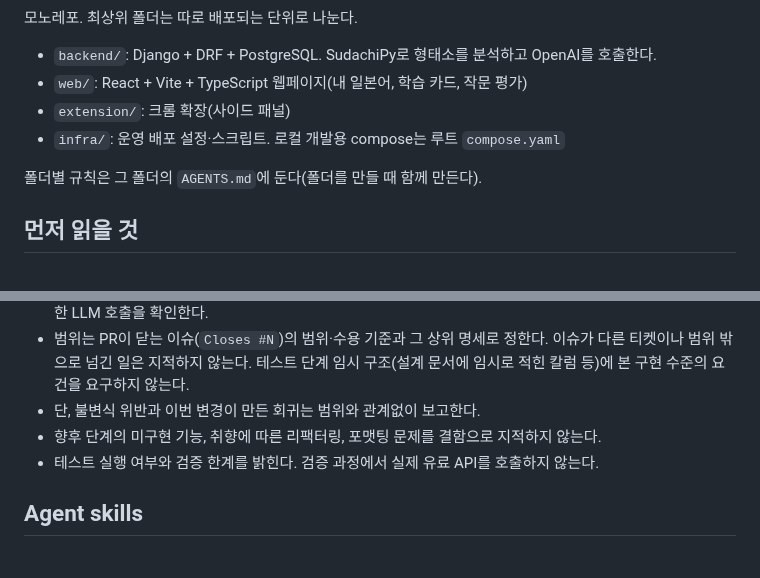
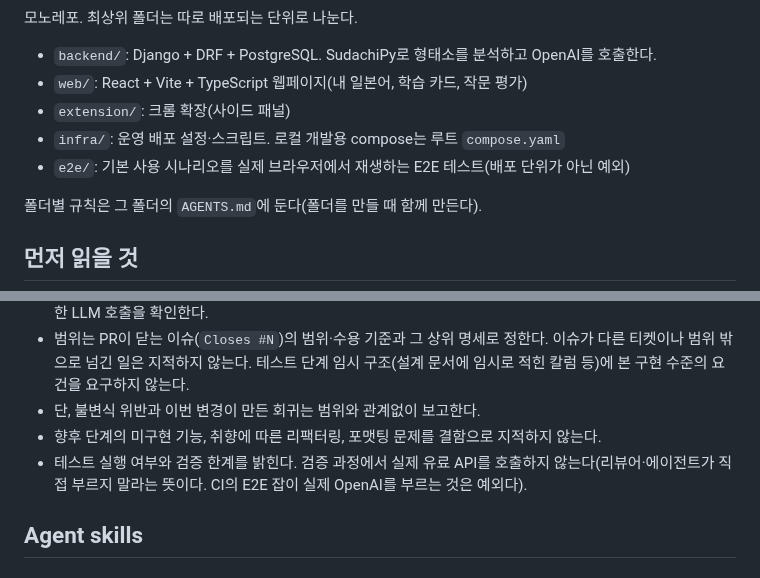
Before and after one commit to MinGyu-Kim0/dragram, a Markdown page: AGENTS.md, 2 parts joined by grey strips. Drawn GitHub-style.

Commit message:
docs: E2E 실행 명령과 CI E2E의 실제 API 호출 예외를 적기
Co-Authored-By: Claude Opus 5.5 <noreply@anthropic.com>

```diff
--- a/AGENTS.md
+++ b/AGENTS.md
@@ -7,6 +7,7 @@
 - `web/`: React + Vite + TypeScript 웹페이지(내 일본어, 학습 카드, 작문 평가)
 - `extension/`: 크롬 확장(사이드 패널)
 - `infra/`: 운영 배포 설정·스크립트. 로컬 개발용 compose는 루트 `compose.yaml`
+- `e2e/`: 기본 사용 시나리오를 실제 브라우저에서 재생하는 E2E 테스트(배포 단위가 아닌 예외)
 
 폴더별 규칙은 그 폴더의 `AGENTS.md`에 둔다(폴더를 만들 때 함께 만든다).
 
@@ -66,7 +67,7 @@
 - 범위는 PR이 닫는 이슈(`Closes #N`)의 범위·수용 기준과 그 상위 명세로 정한다. 이슈가 다른 티켓이나 범위 밖으로 넘긴 일은 지적하지 않는다. 테스트 단계 임시 구조(설계 문서에 임시로 적힌 칼럼 등)에 본 구현 수준의 요건을 요구하지 않는다.
 - 단, 불변식 위반과 이번 변경이 만든 회귀는 범위와 관계없이 보고한다.
 - 향후 단계의 미구현 기능, 취향에 따른 리팩터링, 포맷팅 문제를 결함으로 지적하지 않는다.
-- 테스트 실행 여부와 검증 한계를 밝힌다. 검증 과정에서 실제 유료 API를 호출하지 않는다.
+- 테스트 실행 여부와 검증 한계를 밝힌다. 검증 과정에서 실제 유료 API를 호출하지 않는다(리뷰어·에이전트가 직접 부르지 말라는 뜻이다. CI의 E2E 잡이 실제 OpenAI를 부르는 것은 예외다).
 
 ## Agent skills
 
```
Also changed, not shown: README.md (+2 -0 lines).
